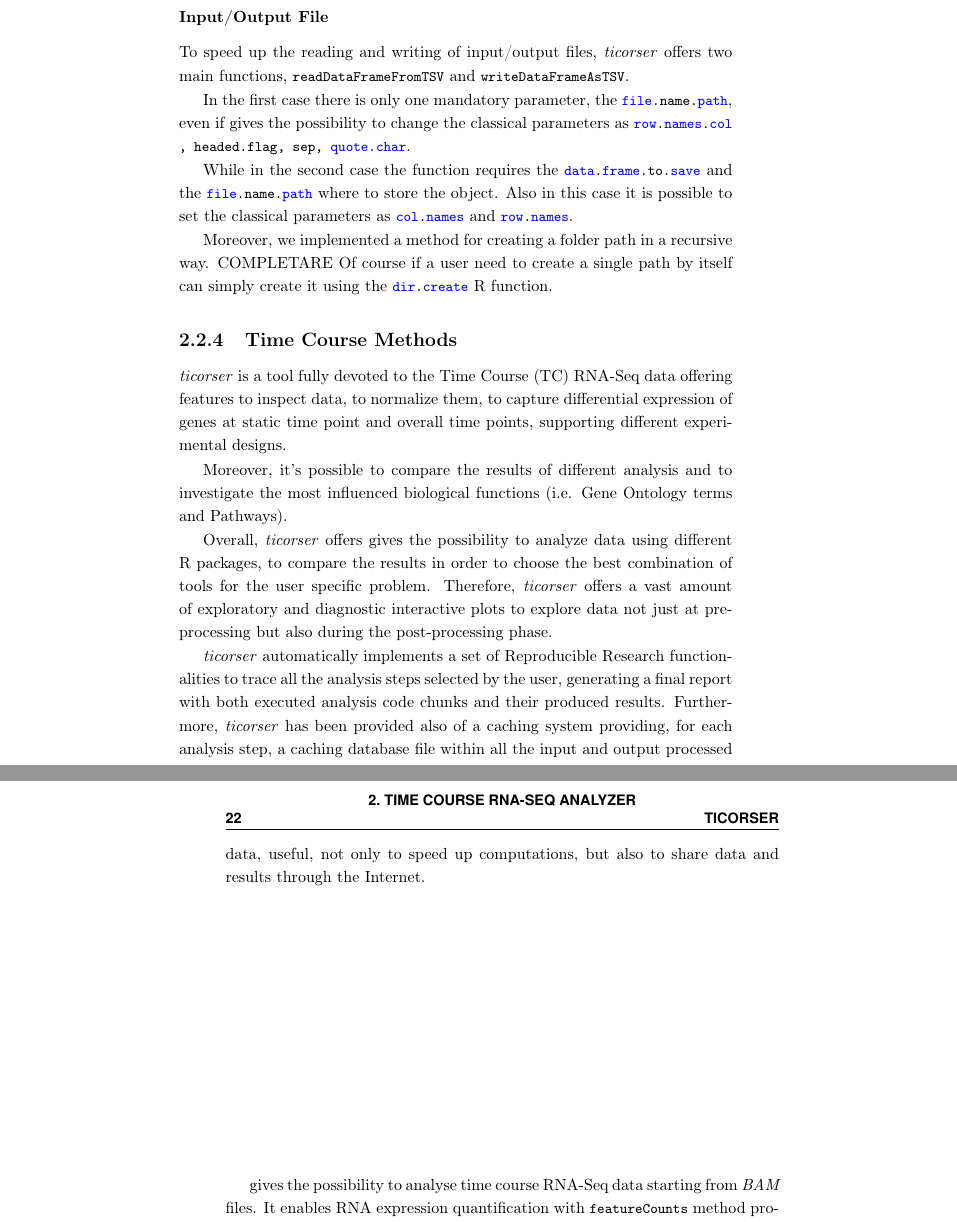
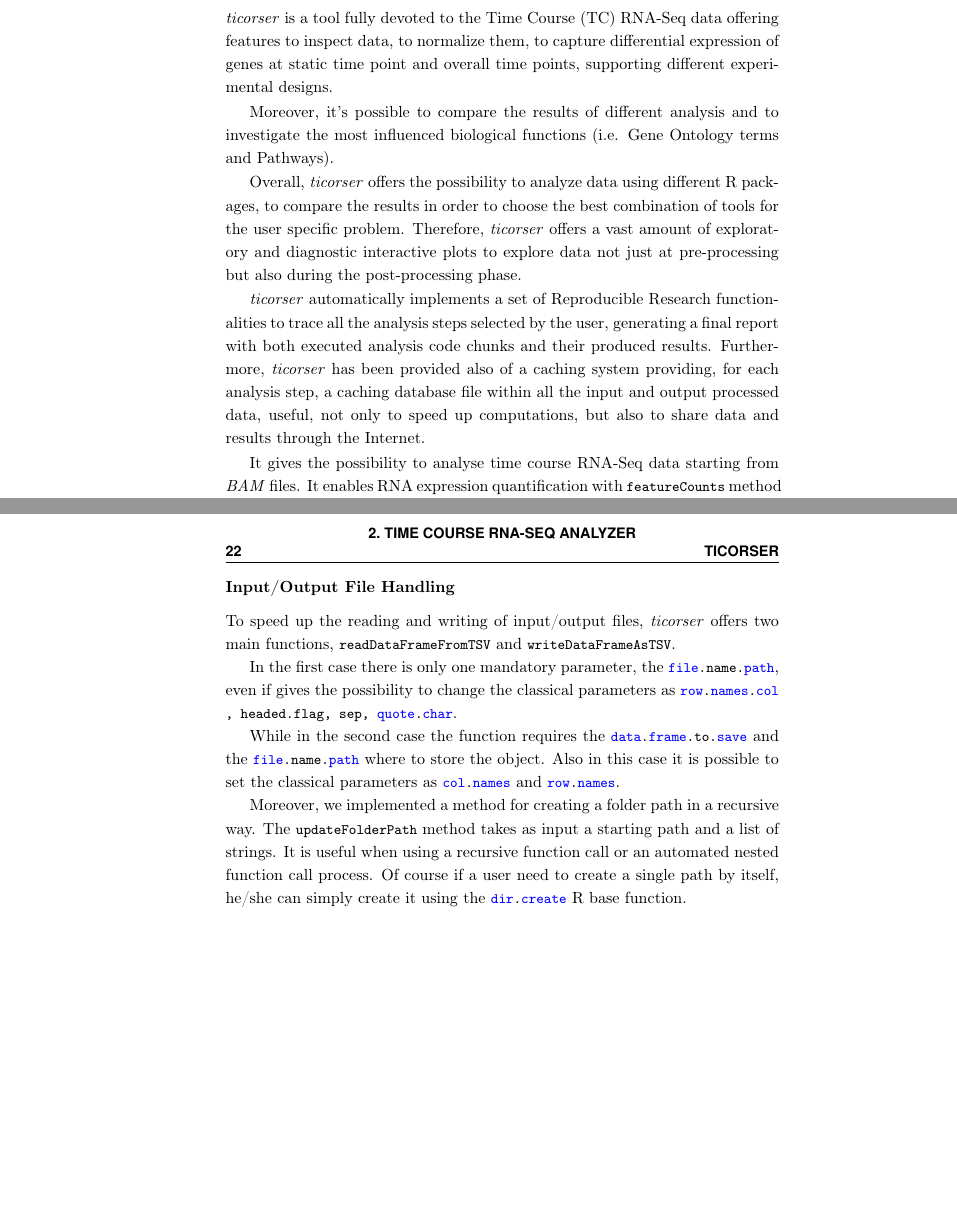
Before and after one commit to drighelli/PhDThesis, a LaTeX thesis (tex_thesis/Template.tex, which reads tex_thesis/sections/ticorser/addfeat.tex, tex_thesis/sections/ticorser/intromethods.tex, tex_thesis/sections/ticorser/methods.tex): two parts of pages 21 and 22 of 61 before the commit and two parts of pages 18 and 22 of 61 after it, joined at a grey line, cut so that both start at the same text, the shorter picture padded with empty space. Compiled offline with pdfLaTeX.

Commit message:
nothing made

```diff
--- a/tex_thesis/Template.tex
+++ b/tex_thesis/Template.tex
@@ -287,8 +290,7 @@ Write your abstract here
 \subsection{Additional Features} \label{sec:ticorseraddfeat}
 \input{sections/ticorser/addfeat.tex}
 
-\subsection{Time Course Methods} \label{sec:ticorsemethods}
-\input{sections/ticorser/methods.tex}
+
 
 \subsection{Case Study} \label{sec:ticorseresults}
 \input{sections/ticorser/results.tex}
--- a/tex_thesis/sections/ticorser/addfeat.tex
+++ b/tex_thesis/sections/ticorser/addfeat.tex
@@ -21,7 +21,7 @@ Indeed, it is very common the need to convert \glspl{deg} list from a specific i
 We developed \lstinline!convertGenesViaMouseDb! and \lstinline!convertGenesViaBiomart! which convert a \glspl{deg} list using the \textit{org.Mm.eg.db} \cite{Carlson2018} for \textit{Mouse} and using the \textit{biomaRt} R/Bioconductor packages for \textit{Human, Mouse} and \textit{Rat}.
 Additionally, it's possible to easily attach the resulting list to a \textit{dataframe}, by using the \lstinline!attachGeneColumnToDf! function, which takes care of adding a new column within the mapped identifiers in the right places of the original \textit{dataframe}.
 
-\subsubsection*{Input/Output File}
+\subsubsection*{Input/Output File Handling}
 
 To speed up the reading and writing of input/output files, \gls{tic} offers two main functions, \lstinline!readDataFrameFromTSV! and \lstinline!writeDataFrameAsTSV!.
 
@@ -31,5 +31,6 @@ While in the second case the function requires the \lstinline!data.frame.to.save
 Also in this case it is possible to set the classical parameters as \lstinline!col.names! and \lstinline!row.names!.
 
 Moreover, we implemented a method for creating a folder path in a recursive way.
-COMPLETARE
-Of course if a user need to create a single path by itself can simply create it using the \lstinline!dir.create! R function.
+The \lstinline!updateFolderPath! method takes as input a starting path and a list of strings.
+It is useful when using a recursive function call or an automated nested function call process.
+Of course if a user need to create a single path by itself, he/she can simply create it using the \lstinline!dir.create! R base function.
--- a/tex_thesis/sections/ticorser/intromethods.tex
+++ b/tex_thesis/sections/ticorser/intromethods.tex
@@ -0,0 +1,10 @@
+\gls{tic} is a tool fully devoted to the \gls{tc} RNA-Seq data offering features to inspect data, to normalize them, to capture differential expression of genes at static time point and overall time points, supporting different experimental designs.
+
+Moreover, it's possible to compare the results of different analysis and to investigate the most influenced biological functions (i.e. Gene Ontology terms and Pathways).
+
+Overall, \gls{tic} offers the possibility to analyze data using different R packages, to compare the results in order to choose the best combination of tools for the user specific problem. Therefore, \gls{tic} offers a vast amount of exploratory and diagnostic interactive plots to explore data not just at pre-processing but also during the post-processing phase.
+
+\gls{tic} automatically implements a set of Reproducible Research functionalities to trace all the analysis steps selected by the user, generating a final report with both executed analysis code chunks and their produced results. Furthermore, \gls{tic} has been provided also of a caching system providing, for each analysis step, a caching database file within all the input and output processed data, useful, not only to speed up computations, but also to share data and results through the Internet.
+
+It gives the possibility to analyse time course RNA-Seq data starting from \textit{BAM} files.
+It enables RNA expression quantification with \lstinline!featureCounts! method producing a count matrix useful for \glspl{deg} detection.
@@ -0,0 +24 @@
+Moreover, it offers three different ways for analyzing different biological conditions in a single time point.
--- a/tex_thesis/sections/ticorser/methods.tex
+++ /dev/null
@@ -1,11 +0,0 @@
-\gls{tic} is a tool fully devoted to the \gls{tc} RNA-Seq data offering features to inspect data, to normalize them, to capture differential expression of genes at static time point and overall time points, supporting different experimental designs.
-
-Moreover, it's possible to compare the results of different analysis and to investigate the most influenced biological functions (i.e. Gene Ontology terms and Pathways).
-
-Overall, \gls{tic} offers gives the possibility to analyze data using different R packages, to compare the results in order to choose the best combination of tools for the user specific problem. Therefore, \gls{tic} offers a vast amount of exploratory and diagnostic interactive plots to explore data not just at pre-processing but also during the post-processing phase.
-
-\gls{tic} automatically implements a set of Reproducible Research functionalities to trace all the analysis steps selected by the user, generating a final report with both executed analysis code chunks and their produced results. Furthermore, \gls{tic} has been provided also of a caching system providing, for each analysis step, a caching database file within all the input and output processed data, useful, not only to speed up computations, but also to share data and results through the Internet.
-
-
-gives the possibility to analyse time course RNA-Seq data starting from \textit{BAM} files.
-It enables RNA expression quantification with \lstinline!featureCounts! method producing a count matrix useful for \glspl{deg} detection.
@@ -19,7 +0,0 @@ We gave particular attention to the normalization phase, giving the possibliity
-\label{fig:ticorserflow}
-\centering
-\end{figure}
-
-\gls{tic} offers four different ways for analyzing time course RNA-Seq data.
-
-Moreover, it offers three different ways for analyzing different biological conditions in a single time point.
```
Also changed, not shown: tex_thesis/sections/ticorser/demethods.tex (added, +3 -0 lines), tex_thesis/Template.tex (3 more changed lines), tex_thesis/sections/ticorser/intromethods.tex (13 more changed lines), tex_thesis/sections/ticorser/methods.tex (7 more changed lines), 8 other files.
